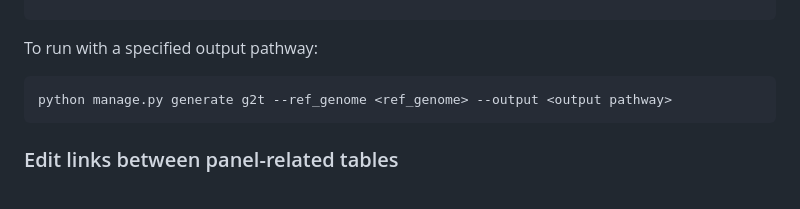
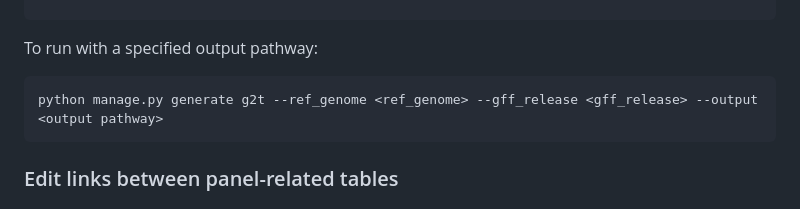
Before and after one commit to eastgenomics/eris, a Markdown page: README.md, the part around the change. Drawn GitHub-style.

````diff
--- a/README.md
+++ b/README.md
@@ -205,7 +205,7 @@ python manage.py generate g2t --ref_genome <ref_genome> --gff_release <gff_relea
 ```
 To run with a specified output pathway:
 ```
-python manage.py generate g2t --ref_genome <ref_genome> --output <output pathway>
+python manage.py generate g2t --ref_genome <ref_genome> --gff_release <gff_release> --output <output pathway>
 ```
 
 ### Edit links between panel-related tables
````
